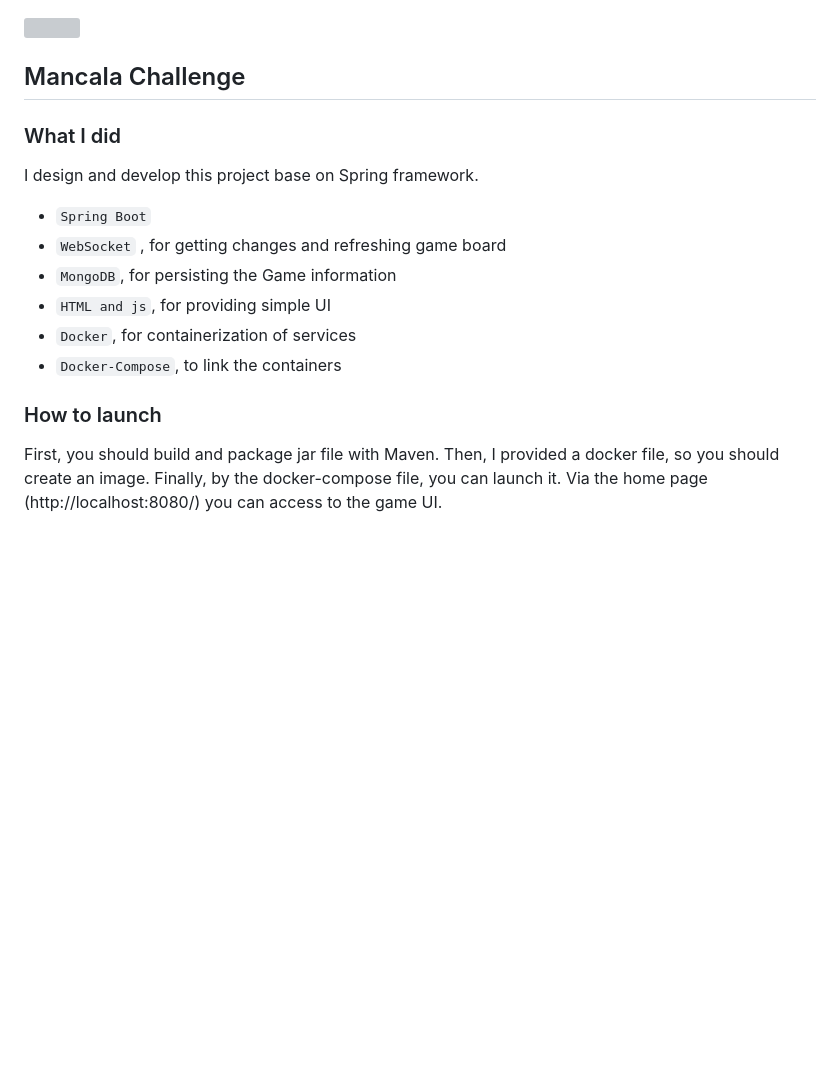
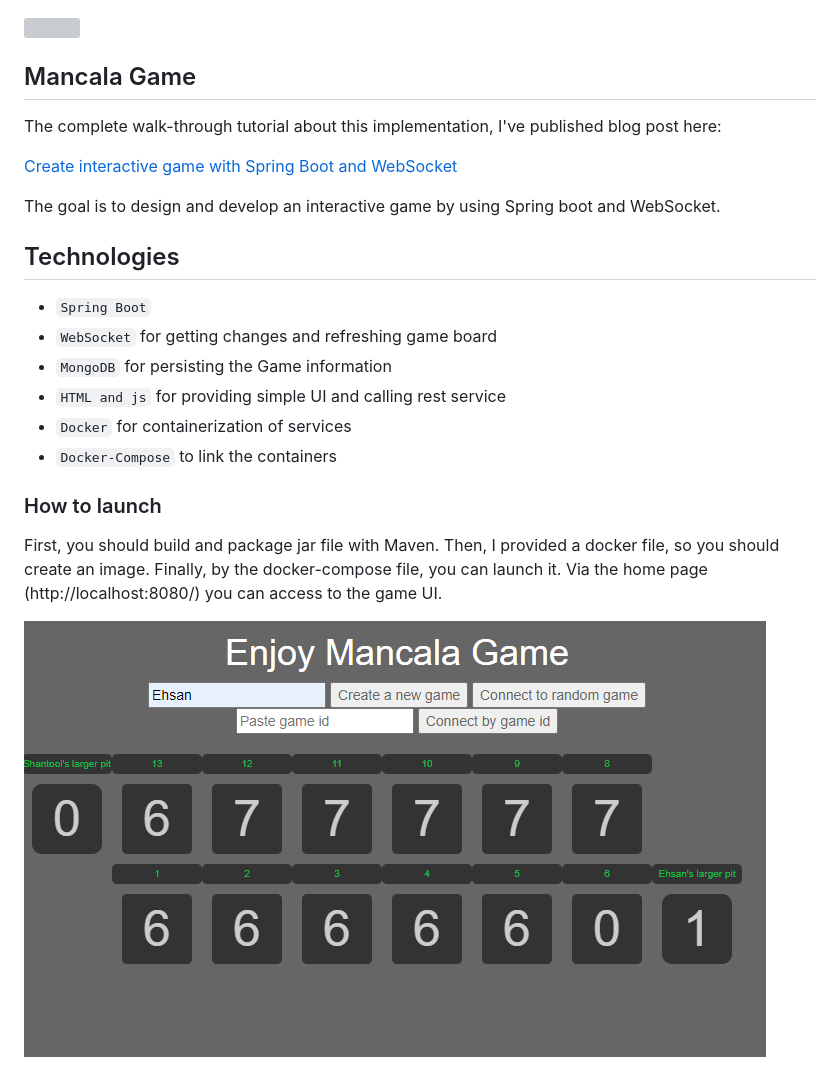
Before and after one commit to EhsanAsaDev/mancala-game, a Markdown page: README.md, the part around the change. Drawn GitHub-style; pictures changed too: spring-websocket-mancala-game.png (added); blank space fills up the shorter version; grey boxes are pictures that could not be loaded.

```diff
--- a/README.md
+++ b/README.md
@@ -4,18 +4,23 @@
         width="100">
 </a>
 
-Mancala Challenge
+Mancala Game
 ---
 
-### What I did
-I design and develop this project base on Spring framework.
+The complete walk-through tutorial about this implementation, I've published blog post here:
 
+[Create interactive game with Spring Boot and WebSocket](https://ehsanasadev.github.io/Create_interactive_game_with_Spring_Boot_and_WebSocket/)
+
+The goal is to design and develop an interactive game by using Spring boot and WebSocket.
+
+Technologies
+------------
 - `Spring Boot`
-- `WebSocket` , for getting changes and refreshing  game board
-- `MongoDB`, for persisting the Game information
-- `HTML and js`, for providing simple UI
-- `Docker`, for containerization of services
-- `Docker-Compose`, to link the containers
+- `WebSocket`  for getting changes and refreshing game board
+- `MongoDB` for persisting the Game information
+- `HTML and js` for providing simple UI and calling rest service
+- `Docker` for containerization of services
+- `Docker-Compose`  to link the containers
 
 
 ### How to launch
@@ -23,3 +28,6 @@ First, you should build and package jar file with Maven.
 Then,  I provided a docker file, so you should create an image.
 Finally, by the docker-compose file, you can launch it.
 Via the home page (http://localhost:8080/) you can access to the game UI.
+
+
+![game UI](/spring-websocket-mancala-game.png)
```
